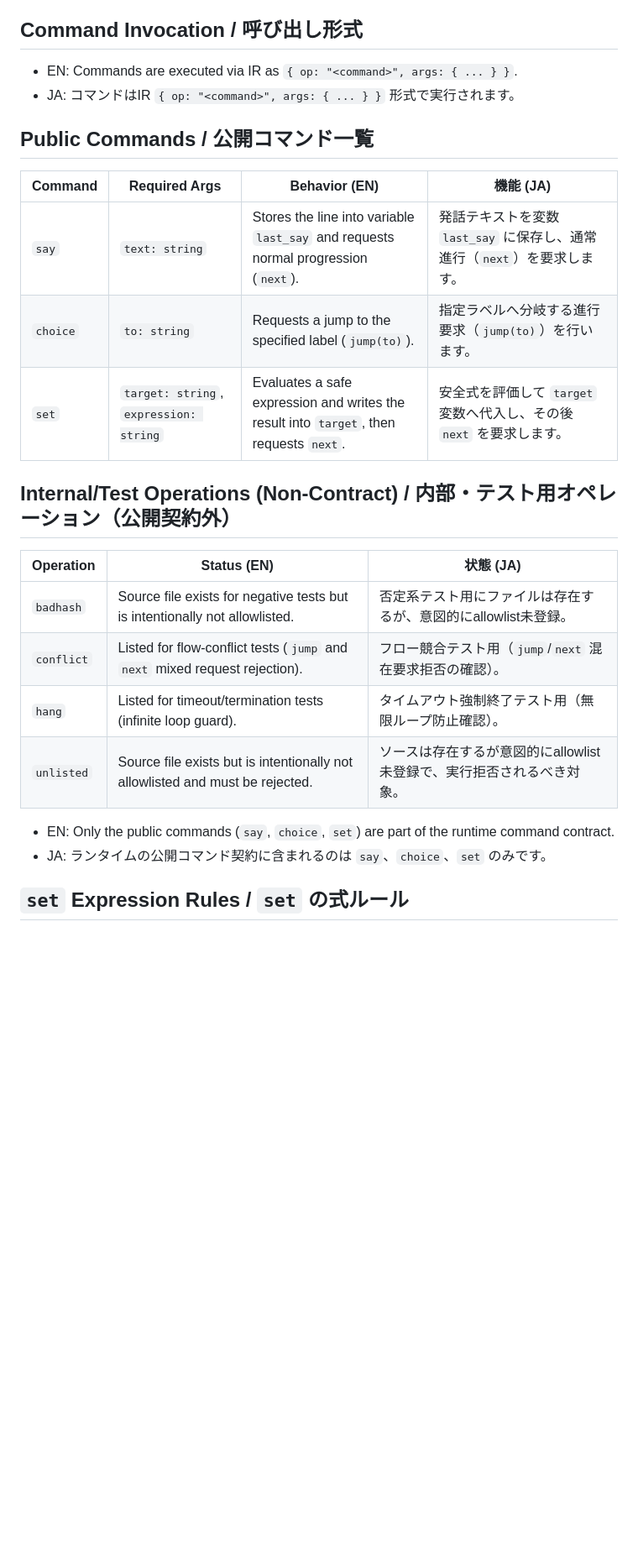
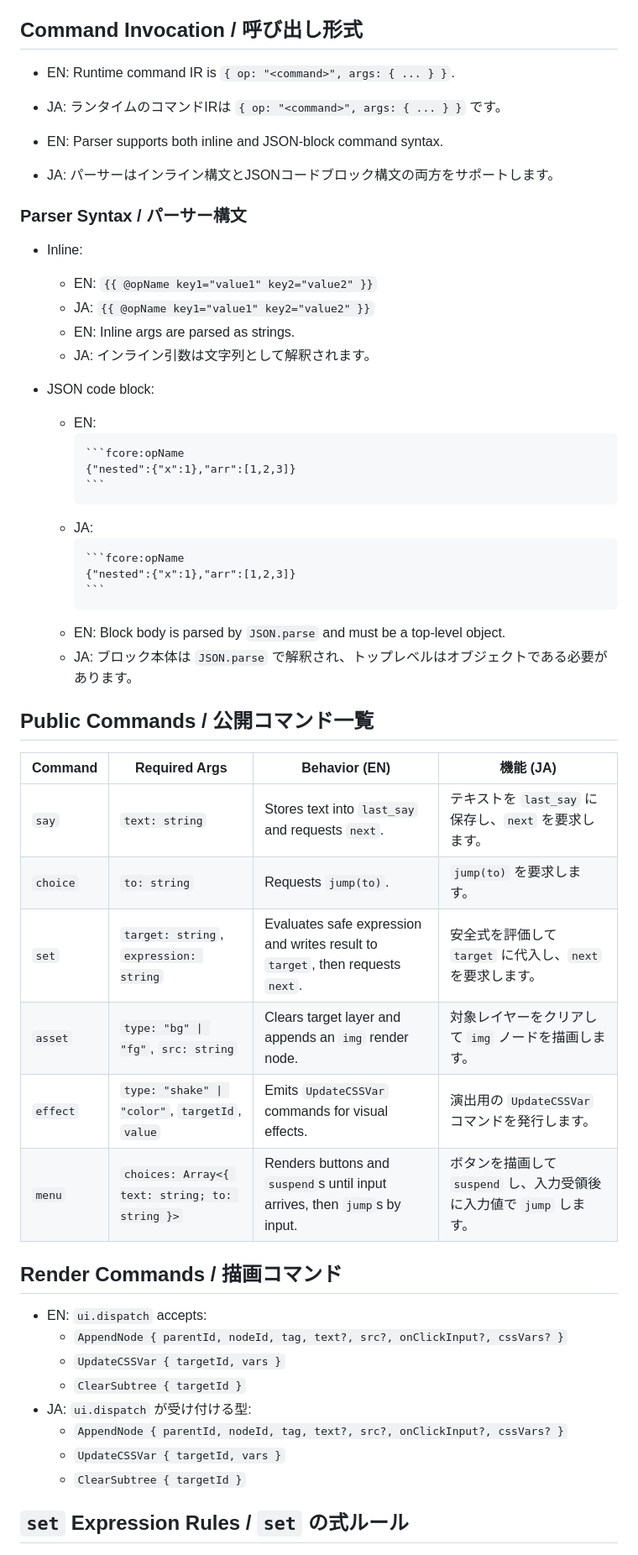
Before and after one commit to zattusann3/f-core_release, a Markdown page: docs/COMMANDS.md, the part around one of its changes. Shown at 84% size. Rendered like a GitHub page; blank space fills up the shorter version.

`````diff
--- a/docs/COMMANDS.md
+++ b/docs/COMMANDS.md
@@ -5,28 +5,57 @@ This document summarizes commands currently available in this runtime.
 
 ## Command Invocation / 呼び出し形式
 
-- EN: Commands are executed via IR as `{ op: "<command>", args: { ... } }`.
-- JA: コマンドはIR `{ op: "<command>", args: { ... } }` 形式で実行されます。
+- EN: Runtime command IR is `{ op: "<command>", args: { ... } }`.
+- JA: ランタイムのコマンドIRは `{ op: "<command>", args: { ... } }` です。
+
+- EN: Parser supports both inline and JSON-block command syntax.
+- JA: パーサーはインライン構文とJSONコードブロック構文の両方をサポートします。
+
+### Parser Syntax / パーサー構文
+
+- Inline:
+  - EN: `{{ @opName key1="value1" key2="value2" }}`
+  - JA: `{{ @opName key1="value1" key2="value2" }}`
+  - EN: Inline args are parsed as strings.
+  - JA: インライン引数は文字列として解釈されます。
+
+- JSON code block:
+  - EN:
+    ````text
+    ```fcore:opName
+    {"nested":{"x":1},"arr":[1,2,3]}
+    ```
+    ````
+  - JA:
+    ````text
+    ```fcore:opName
+    {"nested":{"x":1},"arr":[1,2,3]}
+    ```
+    ````
+  - EN: Block body is parsed by `JSON.parse` and must be a top-level object.
+  - JA: ブロック本体は `JSON.parse` で解釈され、トップレベルはオブジェクトである必要があります。
 
 ## Public Commands / 公開コマンド一覧
 
-| Command  | Required Args                          | Behavior (EN)                                                                          | 機能 (JA)                                                                |
-| -------- | -------------------------------------- | -------------------------------------------------------------------------------------- | ------------------------------------------------------------------------ |
-| `say`    | `text: string`                         | Stores the line into variable `last_say` and requests normal progression (`next`).     | 発話テキストを変数 `last_say` に保存し、通常進行（`next`）を要求します。 |
-| `choice` | `to: string`                           | Requests a jump to the specified label (`jump(to)`).                                   | 指定ラベルへ分岐する進行要求（`jump(to)`）を行います。                   |
-| `set`    | `target: string`, `expression: string` | Evaluates a safe expression and writes the result into `target`, then requests `next`. | 安全式を評価して `target` 変数へ代入し、その後 `next` を要求します。     |
+| Command  | Required Args                                      | Behavior (EN)                                                               | 機能 (JA)                                                                             |
+| -------- | -------------------------------------------------- | --------------------------------------------------------------------------- | ------------------------------------------------------------------------------------- |
+| `say`    | `text: string`                                     | Stores text into `last_say` and requests `next`.                           | テキストを `last_say` に保存し、`next` を要求します。                                |
+| `choice` | `to: string`                                       | Requests `jump(to)`.                                                        | `jump(to)` を要求します。                                                             |
+| `set`    | `target: string`, `expression: string`             | Evaluates safe expression and writes result to `target`, then requests `next`. | 安全式を評価して `target` に代入し、`next` を要求します。                         |
+| `asset`  | `type: "bg" \| "fg"`, `src: string`                | Clears target layer and appends an `img` render node.                      | 対象レイヤーをクリアして `img` ノードを描画します。                                   |
+| `effect` | `type: "shake" \| "color"`, `targetId`, `value`    | Emits `UpdateCSSVar` commands for visual effects.                           | 演出用の `UpdateCSSVar` コマンドを発行します。                                       |
+| `menu`   | `choices: Array<{ text: string; to: string }>`     | Renders buttons and `suspend`s until input arrives, then `jump`s by input. | ボタンを描画して `suspend` し、入力受領後に入力値で `jump` します。                  |
 
-## Internal/Test Operations (Non-Contract) / 内部・テスト用オペレーション（公開契約外）
+## Render Commands / 描画コマンド
 
-| Operation  | Status (EN)                                                                   | 状態 (JA)                                                             |
-| ---------- | ----------------------------------------------------------------------------- | --------------------------------------------------------------------- |
-| `badhash`  | Source file exists for negative tests but is intentionally not allowlisted.   | 否定系テスト用にファイルは存在するが、意図的にallowlist未登録。       |
-| `conflict` | Listed for flow-conflict tests (`jump` and `next` mixed request rejection).   | フロー競合テスト用（`jump`/`next` 混在要求拒否の確認）。              |
-| `hang`     | Listed for timeout/termination tests (infinite loop guard).                   | タイムアウト強制終了テスト用（無限ループ防止確認）。                  |
-| `unlisted` | Source file exists but is intentionally not allowlisted and must be rejected. | ソースは存在するが意図的にallowlist未登録で、実行拒否されるべき対象。 |
-
-- EN: Only the public commands (`say`, `choice`, `set`) are part of the runtime command contract.
-- JA: ランタイムの公開コマンド契約に含まれるのは `say`、`choice`、`set` のみです。
+- EN: `ui.dispatch` accepts:
+  - `AppendNode { parentId, nodeId, tag, text?, src?, onClickInput?, cssVars? }`
+  - `UpdateCSSVar { targetId, vars }`
+  - `ClearSubtree { targetId }`
+- JA: `ui.dispatch` が受け付ける型:
+  - `AppendNode { parentId, nodeId, tag, text?, src?, onClickInput?, cssVars? }`
+  - `UpdateCSSVar { targetId, vars }`
+  - `ClearSubtree { targetId }`
 
 ## `set` Expression Rules / `set` の式ルール
 
`````
Also changed, not shown: other parts of docs/COMMANDS.md (+20 -28 lines), README.md (+24 -10 lines).
